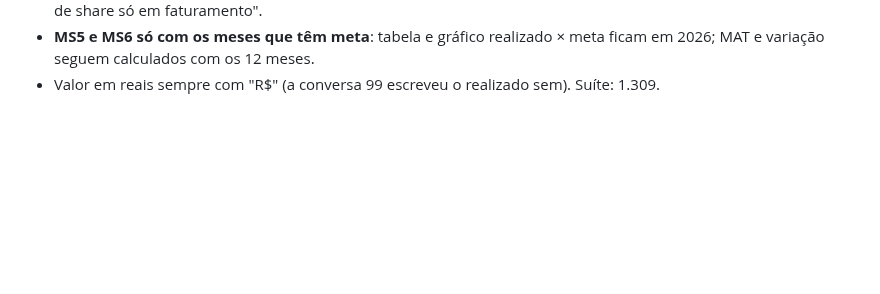
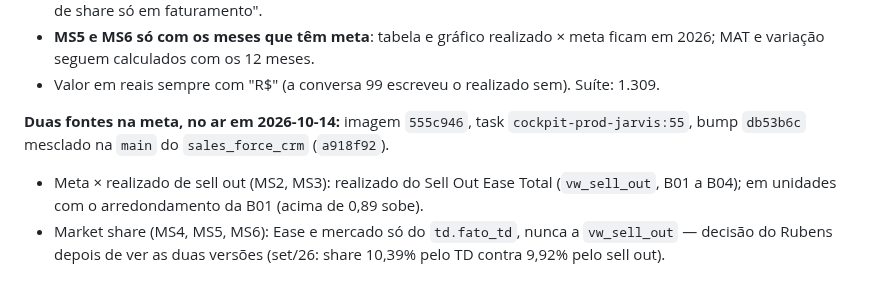
Before and after one commit to easelabs-bianalytics/ai_chatbot_ease, a Markdown page: docs/plan.md, the part around the change. GitHub-like rendering; blank space fills up the shorter version.

Commit message:
plan: duas fontes na meta no ar (555c946)

```diff
--- a/docs/plan.md
+++ b/docs/plan.md
@@ -2471,3 +2471,11 @@ as perguntas desses temas (o limite do teste de contexto pede seção própria):
 - **MS5 e MS6 só com os meses que têm meta**: tabela e gráfico realizado × meta ficam em 2026; MAT e
   variação seguem calculados com os 12 meses.
 - Valor em reais sempre com "R$" (a conversa 99 escreveu o realizado sem). Suíte: 1.309.
+
+**Duas fontes na meta, no ar em 2026-10-14:** imagem `555c946`, task `cockpit-prod-jarvis:55`, bump
+`db53b6c` mesclado na `main` do `sales_force_crm` (`a918f92`).
+
+- Meta × realizado de sell out (MS2, MS3): realizado do Sell Out Ease Total (`vw_sell_out`, B01 a B04);
+  em unidades com o arredondamento da B01 (acima de 0,89 sobe).
+- Market share (MS4, MS5, MS6): Ease e mercado só do `td.fato_td`, nunca a `vw_sell_out` — decisão do
+  Rubens depois de ver as duas versões (set/26: share 10,39% pelo TD contra 9,92% pelo sell out).
```
